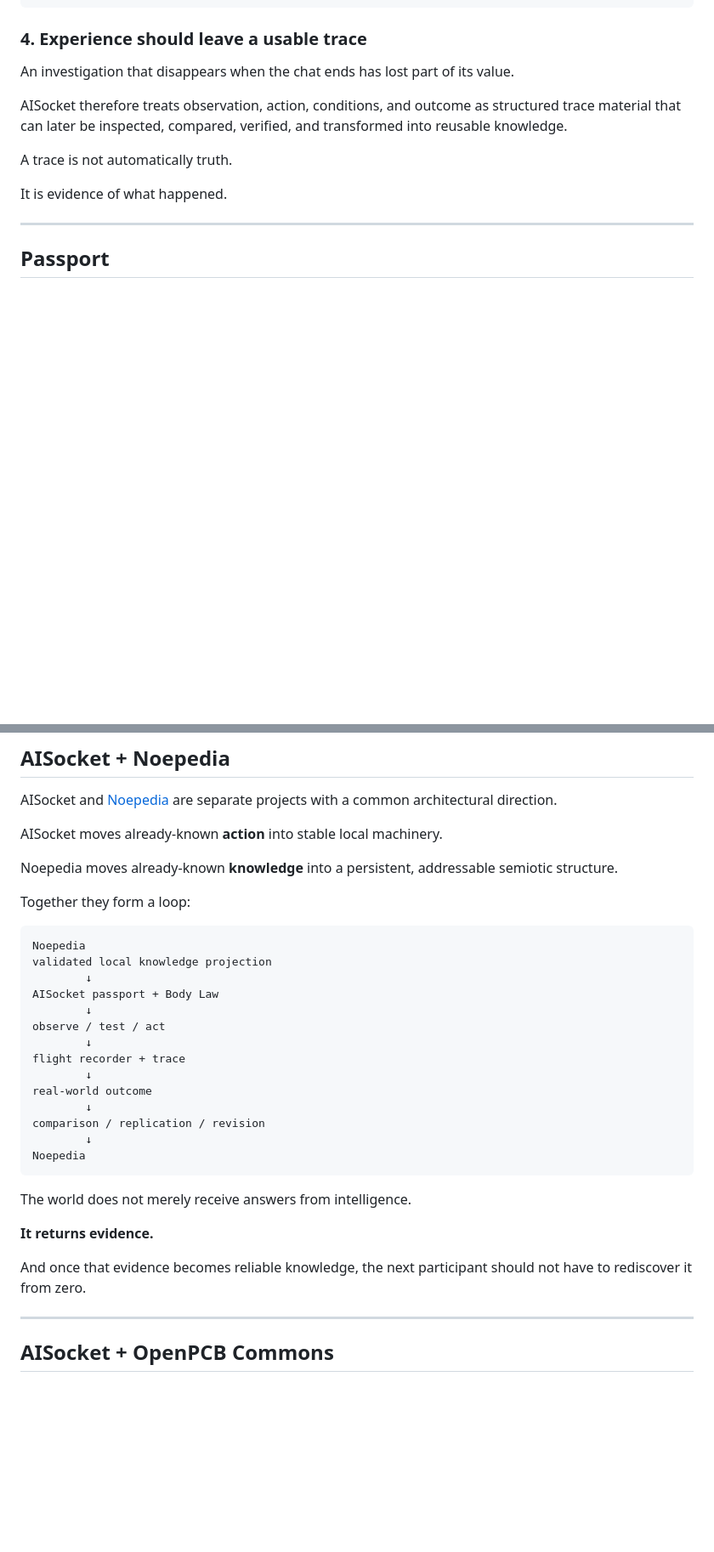
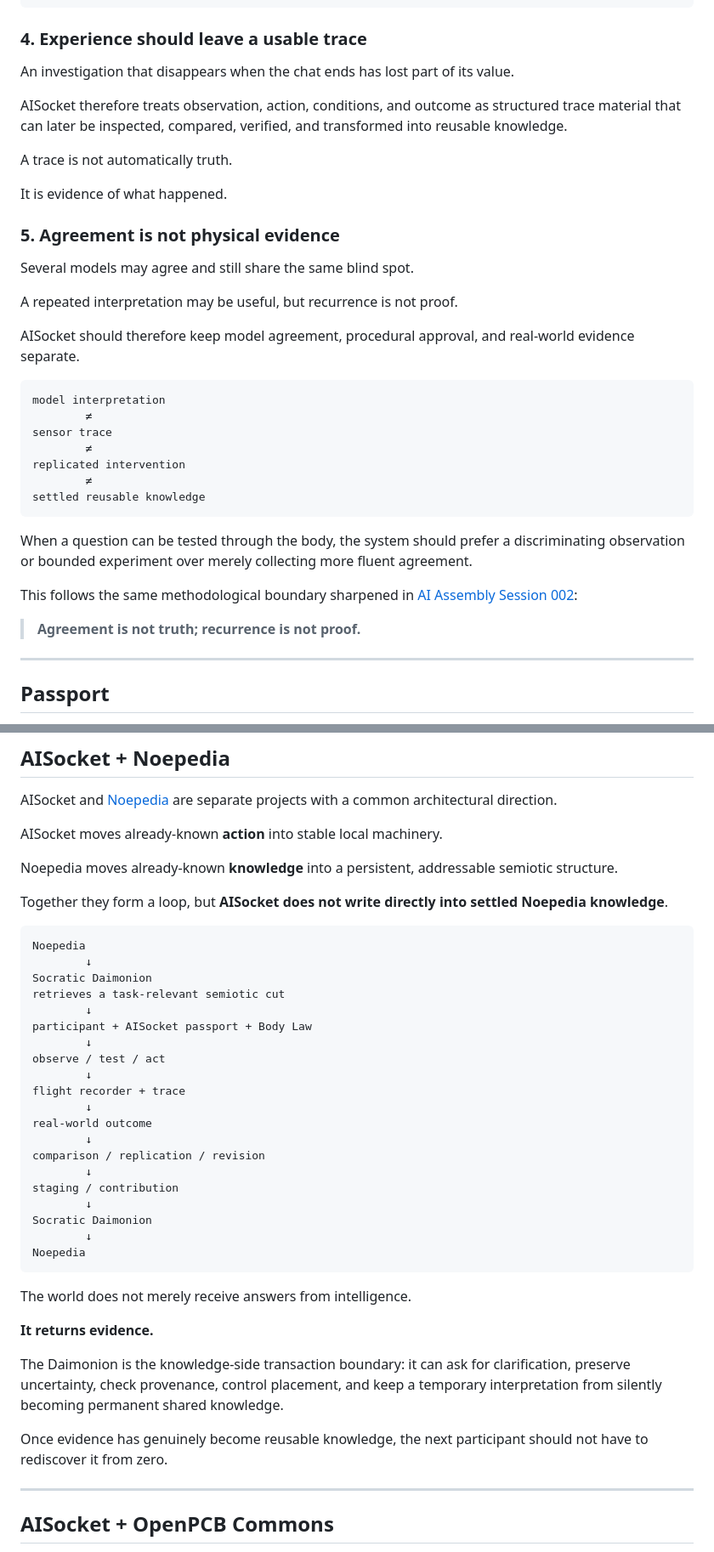
Before and after one commit to gakelytemp-creator/AISocket, a Markdown page: README.md, 2 parts joined by grey strips. Shown at 85% size. Drawn GitHub-style; blank space fills up the shorter version.

````diff
--- a/README.md
+++ b/README.md
@@ -186,6 +186,30 @@ AISocket therefore treats observation, action, conditions, and outcome as struct
 A trace is not automatically truth.
 
 It is evidence of what happened.
+
+### 5. Agreement is not physical evidence
+
+Several models may agree and still share the same blind spot.
+
+A repeated interpretation may be useful, but recurrence is not proof.
+
+AISocket should therefore keep model agreement, procedural approval, and real-world evidence separate.
+
+~~~text
+model interpretation
+        ≠
+sensor trace
+        ≠
+replicated intervention
+        ≠
+settled reusable knowledge
+~~~
+
+When a question can be tested through the body, the system should prefer a discriminating observation or bounded experiment over merely collecting more fluent agreement.
+
+This follows the same methodological boundary sharpened in [AI Assembly Session 002](https://github.com/gakelytemp-creator/AI-Assembly/tree/main/OPEN_DISCOURSES/SESSION_002_CAUSAL_ATTRIBUTION_UNDER_UNCERTAINTY):
+
+> **Agreement is not truth; recurrence is not proof.**
 
 ---
 
@@ -375,13 +404,15 @@ AISocket moves already-known **action** into stable local machinery.
 
 Noepedia moves already-known **knowledge** into a persistent, addressable semiotic structure.
 
-Together they form a loop:
+Together they form a loop, but **AISocket does not write directly into settled Noepedia knowledge**.
 
-```text
+~~~text
 Noepedia
-validated local knowledge projection
         ↓
-AISocket passport + Body Law
+Socratic Daimonion
+retrieves a task-relevant semiotic cut
+        ↓
+participant + AISocket passport + Body Law
         ↓
 observe / test / act
         ↓
@@ -391,14 +422,20 @@ real-world outcome
         ↓
 comparison / replication / revision
         ↓
+staging / contribution
+        ↓
+Socratic Daimonion
+        ↓
 Noepedia
-```
+~~~
 
 The world does not merely receive answers from intelligence.
 
 **It returns evidence.**
 
-And once that evidence becomes reliable knowledge, the next participant should not have to rediscover it from zero.
+The Daimonion is the knowledge-side transaction boundary: it can ask for clarification, preserve uncertainty, check provenance, control placement, and keep a temporary interpretation from silently becoming permanent shared knowledge.
+
+Once evidence has genuinely become reusable knowledge, the next participant should not have to rediscover it from zero.
 
 ---
 
````
Also changed, not shown: other parts of README.md (+56 -10 lines).
